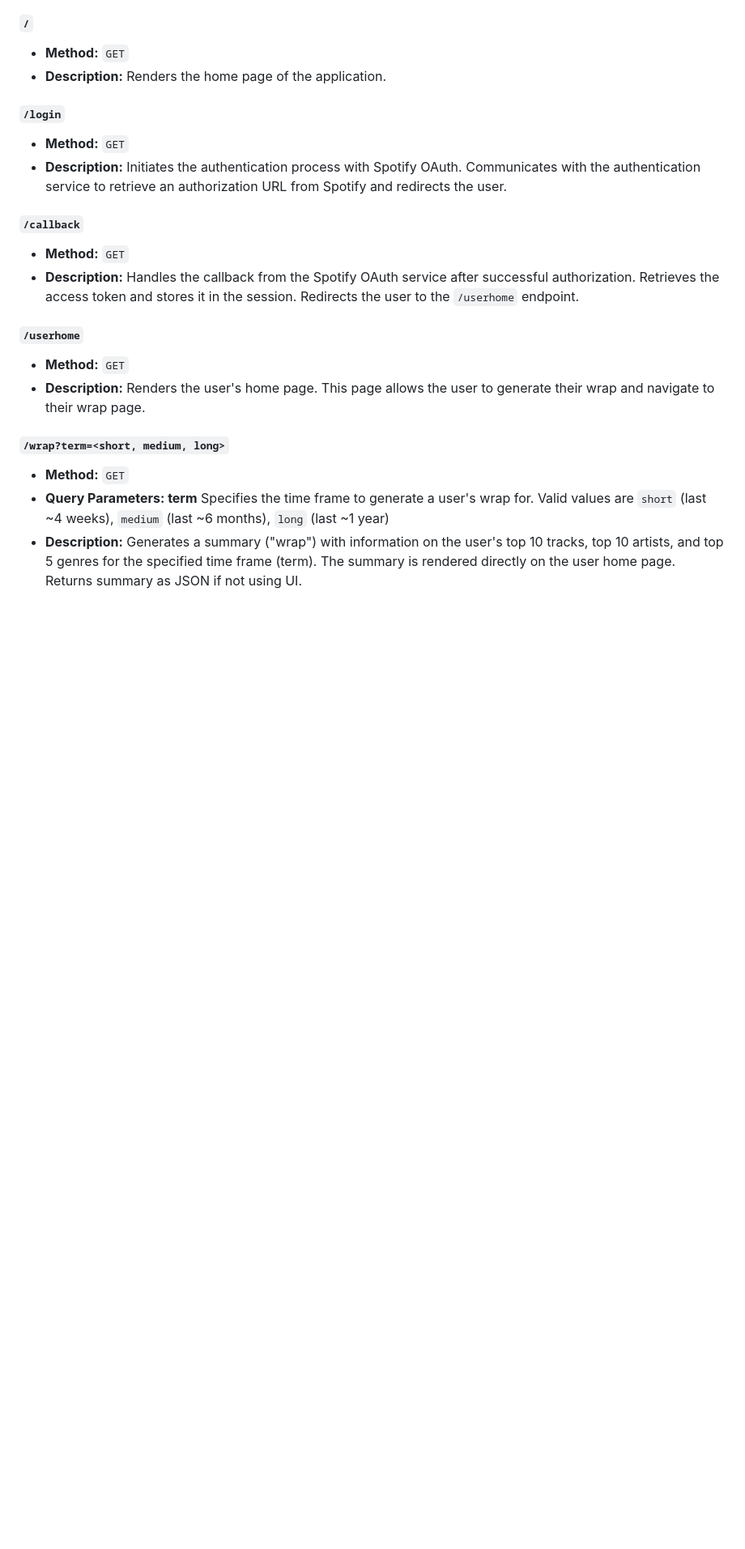
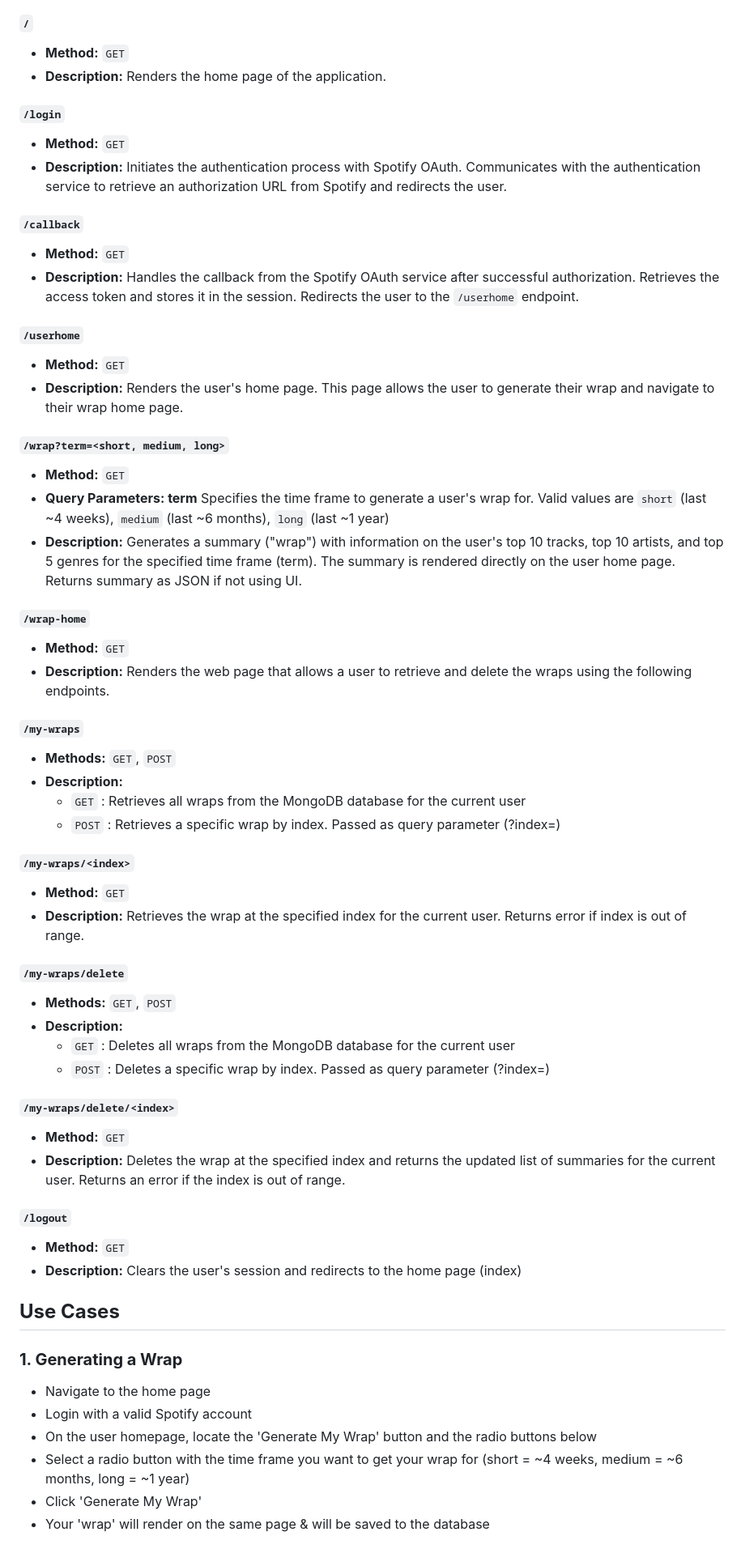
Before and after one commit to prosynek/microservices-final-project, a Markdown page: README.md, the part around one of its changes. Shown at 81% size. GitHub-like rendering; blank space fills up the shorter version.

```diff
--- a/README.md
+++ b/README.md
@@ -58,9 +58,55 @@ Due to Spotify's developer restrictions, in order to log into the application yo
 
 #### `/userhome`
 - **Method:** `GET`
-- **Description:** Renders the user's home page. This page allows the user to generate their wrap and navigate to their wrap page.
+- **Description:** Renders the user's home page. This page allows the user to generate their wrap and navigate to their wrap home page.
+
 
 #### `/wrap?term=<short, medium, long>`
 - **Method:** `GET`
 - **Query Parameters: term** Specifies the time frame to generate a user's wrap for. Valid values are `short` (last ~4 weeks), `medium` (last ~6 months), `long` (last ~1 year)
 - **Description:** Generates a summary ("wrap") with information on the user's top 10 tracks, top 10 artists, and top 5 genres for the specified time frame (term). The summary is rendered directly on the user home page. Returns summary as JSON if not using UI.
+
+
+#### `/wrap-home`
+- **Method:** `GET`
+- **Description:** Renders the web page that allows a user to retrieve and delete the wraps using the following endpoints.
+
+
+#### `/my-wraps`
+- **Methods:** `GET`, `POST`
+- **Description:**
+  - `GET` : Retrieves all wraps from the MongoDB database for the current user
+  - `POST` : Retrieves a specific wrap by index. Passed as query parameter (?index=<value>)
+
+
+#### `/my-wraps/<index>`
+- **Method:** `GET`
+- **Description:** Retrieves the wrap at the specified index for the current user. Returns error if index is out of range.
+
+
+#### `/my-wraps/delete`
+- **Methods:** `GET`, `POST`
+- **Description:**
+  - `GET` : Deletes all wraps from the MongoDB database for the current user
+  - `POST` : Deletes a specific wrap by index. Passed as query parameter (?index=<value>)
+
+#### `/my-wraps/delete/<index>`
+- **Method:** `GET`
+- **Description:** Deletes the wrap at the specified index and returns the updated list of summaries for the current user. Returns an error if the index is out of range.
+
+#### `/logout`
+- **Method:** `GET`
+- **Description:** Clears the user's session and redirects to the home page (index)
+
+
+## **Use Cases**
+
+### **1. Generating a Wrap**
+- Navigate to the home page
+- Login with a valid Spotify account
+- On the user homepage, locate the 'Generate My Wrap' button and the radio buttons below
+- Select a radio button with the time frame you want to get your wrap for (short = ~4 weeks, medium = ~6 months, long = ~1 year)
+- Click 'Generate My Wrap'
+- Your 'wrap' will render on the same page & will be saved to the database
+
+
```
Also changed, not shown: other parts of README.md (+29 -1 lines).
